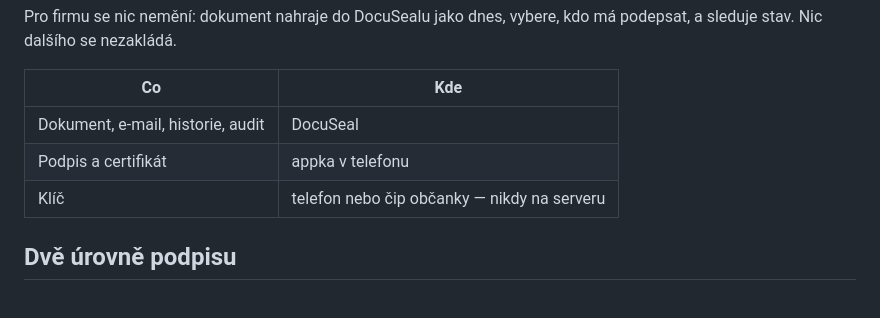
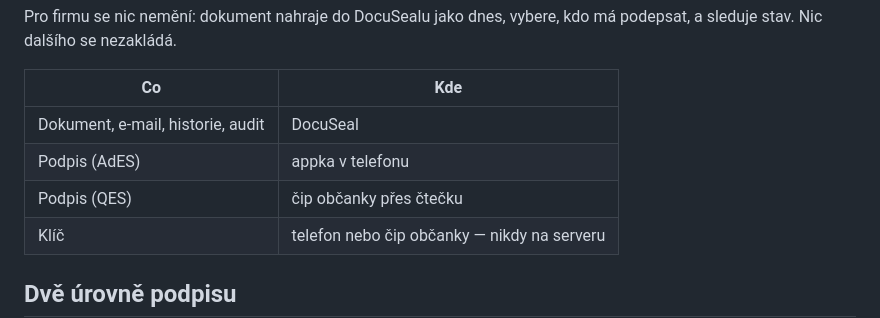
Before and after one commit to EchoxTango/dokulachtan, a Markdown page: README.md, the part around the change. GitHub-like rendering; blank space fills up the shorter version.

Commit message:
docs: zpřesnit, kde je klíč a certifikát u AdES a QES

```diff
--- a/README.md
+++ b/README.md
@@ -37,7 +37,8 @@ a sleduje stav. Nic dalšího se nezakládá.
 | Co | Kde |
 |---|---|
 | Dokument, e-mail, historie, audit | DocuSeal |
-| Podpis a certifikát | appka v telefonu |
+| Podpis (AdES) | appka v telefonu |
+| Podpis (QES) | čip občanky přes čtečku |
 | Klíč | telefon nebo čip občanky — nikdy na serveru |
 
 ## Dvě úrovně podpisu
```
